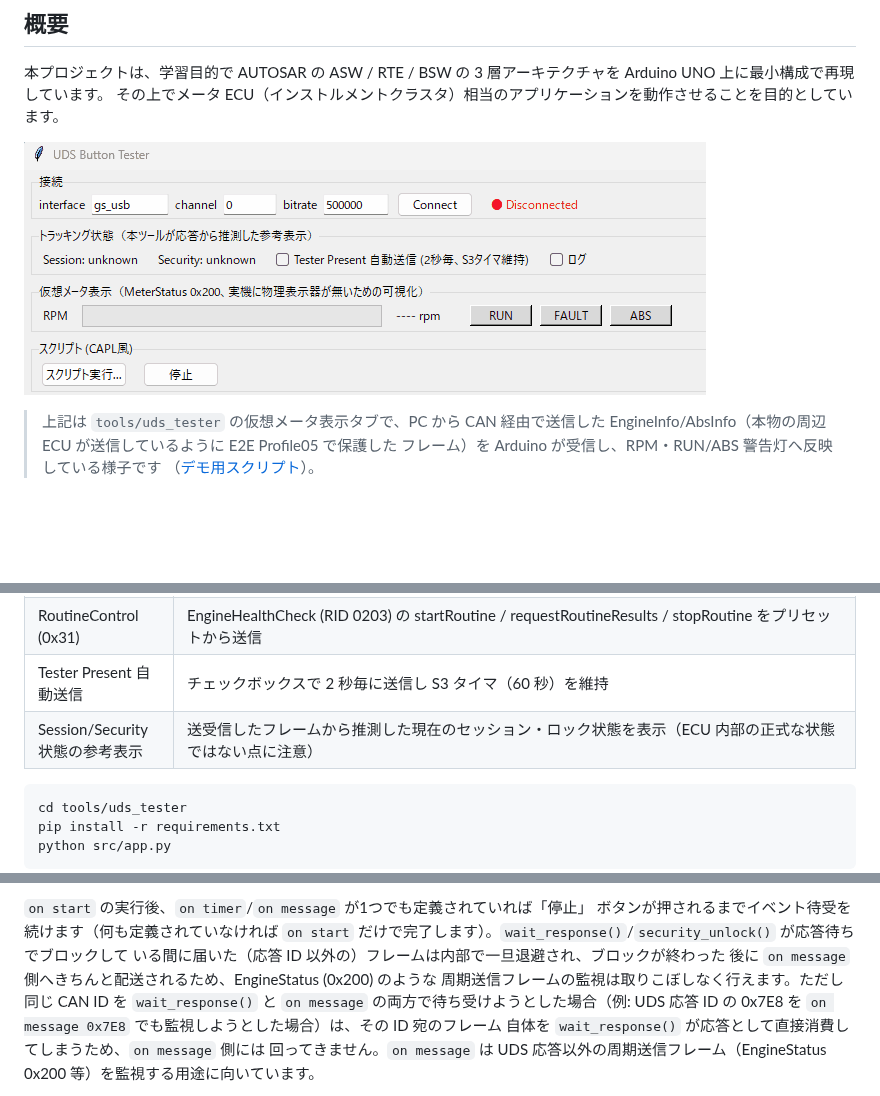
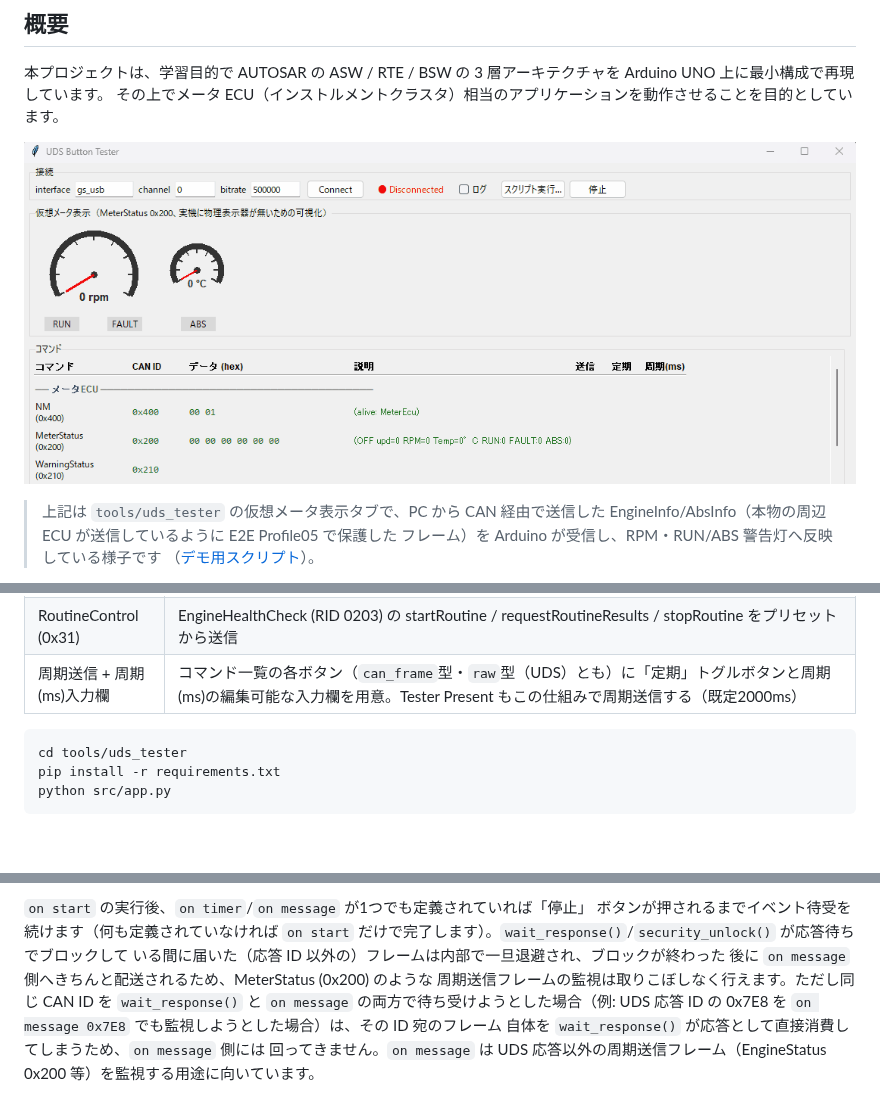
Before and after one commit to takahiro-takase/arduino-autosar-my-study, a Markdown page: README.md, 3 parts joined by grey strips. Drawn GitHub-style; pictures changed too: docs/images/MeterEcuAnimation.gif; blank space fills up the shorter version.

Commit message:
tools: modified graphical interface for UDS tester

````diff
--- a/README.md
+++ b/README.md
@@ -846,8 +846,7 @@ FiM は Dem が確定した DTC をもとにアプリ機能の実行許可を判
 | 応答の簡易デコード | 0x22 の DID 値、0x19 の DTC 名・FreezeFrame、0x2F の controlOptionRecord 名・適用後レベル、0x31 の routineStatusRecord（実行中/PASS/FAIL）、0x7F の NRC 名を人間が読める形式で表示 |
 | ランプ IOControl (0x2F) | RunLamp/FaultLamp/AbsLamp ごとに returnControlToECU / resetToDefault / freezeCurrentState / shortTermAdjustment(ON/OFF) をプリセットから送信 |
 | RoutineControl (0x31) | EngineHealthCheck (RID 0203) の startRoutine / requestRoutineResults / stopRoutine をプリセットから送信 |
-| Tester Present 自動送信 | チェックボックスで 2 秒毎に送信し S3 タイマ（60 秒）を維持 |
-| Session/Security 状態の参考表示 | 送受信したフレームから推測した現在のセッション・ロック状態を表示（ECU 内部の正式な状態ではない点に注意） |
+| 周期送信 + 周期(ms)入力欄 | コマンド一覧の各ボタン（`can_frame`型・`raw`型（UDS）とも）に「定期」トグルボタンと周期(ms)の編集可能な入力欄を用意。Tester Present もこの仕組みで周期送信する（既定2000ms） |
 
 ```
 cd tools/uds_tester
@@ -1009,7 +1008,7 @@ on message 0x200
 ボタンが押されるまでイベント待受を続けます（何も定義されていなければ `on start`
 だけで完了します）。`wait_response()`/`security_unlock()` が応答待ちでブロックして
 いる間に届いた（応答 ID 以外の）フレームは内部で一旦退避され、ブロックが終わった
-後に `on message` 側へきちんと配送されるため、EngineStatus (0x200) のような
+後に `on message` 側へきちんと配送されるため、MeterStatus (0x200) のような
 周期送信フレームの監視は取りこぼしなく行えます。ただし同じ CAN ID を
 `wait_response()` と `on message` の両方で待ち受けようとした場合（例: UDS 応答 ID
 の 0x7E8 を `on message 0x7E8` でも監視しようとした場合）は、その ID 宛のフレーム
````
Also changed, not shown: 5 other files.
